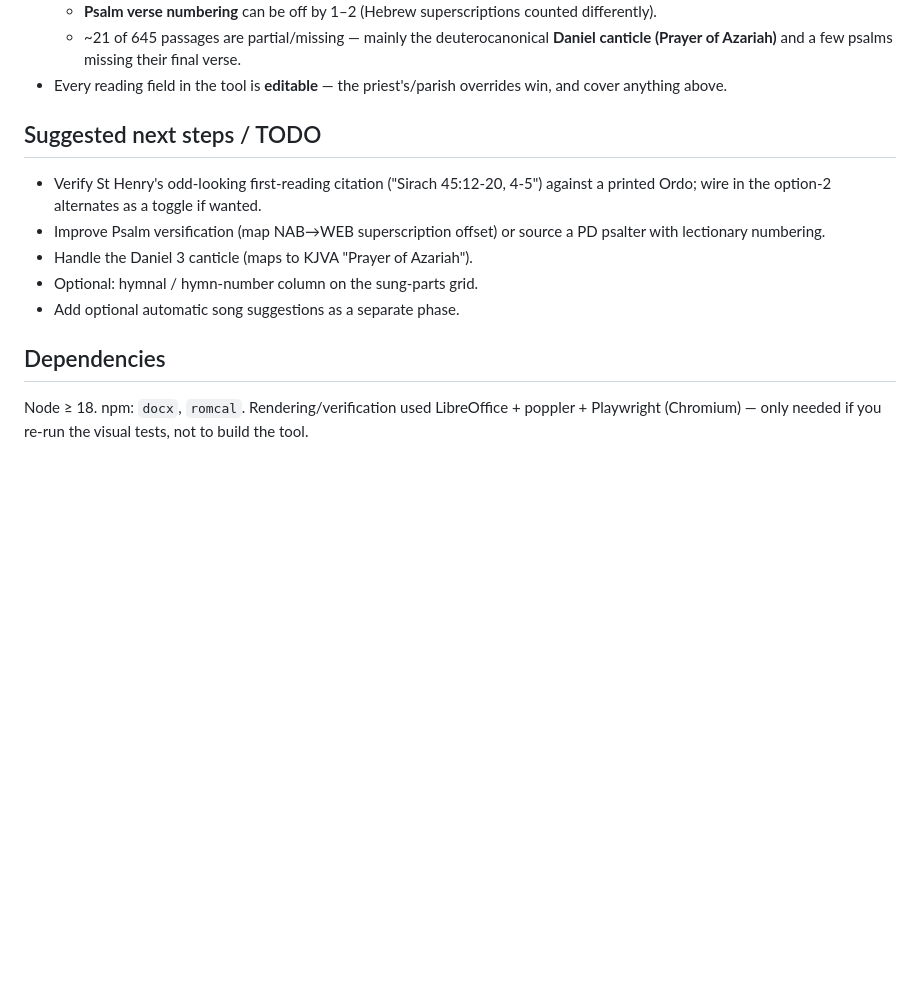
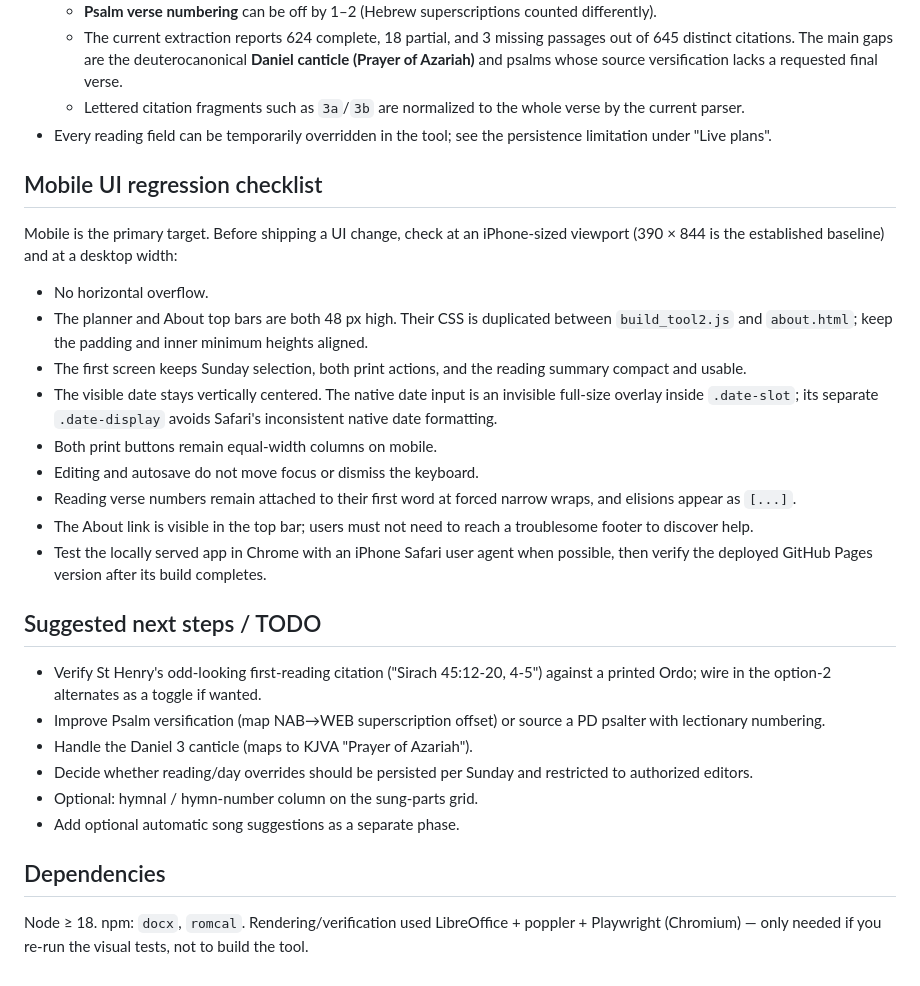
Before and after one commit to tow/sundaymass, a Markdown page: README.md, the part around one of its changes. Drawn GitHub-style; blank space fills up the shorter version.

```diff
--- a/README.md
+++ b/README.md
@@ -106,18 +183,47 @@ node build_tool2.js
   - **Psalm verse numbering** can be off by 1–2 (Hebrew superscriptions counted differently).
-  - ~21 of 645 passages are partial/missing — mainly the deuterocanonical **Daniel canticle
-    (Prayer of Azariah)** and a few psalms missing their final verse.
-- Every reading field in the tool is **editable** — the priest's/parish overrides win, and
-  cover anything above.
+  - The current extraction reports 624 complete, 18 partial, and 3 missing passages out
+    of 645 distinct citations. The main gaps are the deuterocanonical **Daniel canticle
+    (Prayer of Azariah)** and psalms whose source versification lacks a requested final verse.
+  - Lettered citation fragments such as `3a`/`3b` are normalized to the whole verse by the
+    current parser.
+- Every reading field can be temporarily overridden in the tool; see the persistence
+  limitation under "Live plans".
+
+## Mobile UI regression checklist
+
+Mobile is the primary target. Before shipping a UI change, check at an iPhone-sized
+viewport (390 × 844 is the established baseline) and at a desktop width:
+
+- No horizontal overflow.
+- The planner and About top bars are both 48 px high. Their CSS is duplicated between
+  `build_tool2.js` and `about.html`; keep the padding and inner minimum heights aligned.
+- The first screen keeps Sunday selection, both print actions, and the reading summary
+  compact and usable.
+- The visible date stays vertically centered. The native date input is an invisible
+  full-size overlay inside `.date-slot`; its separate `.date-display` avoids Safari's
+  inconsistent native date formatting.
+- Both print buttons remain equal-width columns on mobile.
+- Editing and autosave do not move focus or dismiss the keyboard.
+- Reading verse numbers remain attached to their first word at forced narrow wraps, and
+  elisions appear as `[...]`.
+- The About link is visible in the top bar; users must not need to reach a troublesome
+  footer to discover help.
+- Test the locally served app in Chrome with an iPhone Safari user agent when possible,
+  then verify the deployed GitHub Pages version after its build completes.
 
 ## Suggested next steps / TODO
+
 - Verify St Henry's odd-looking first-reading citation ("Sirach 45:12-20, 4-5") against a
   printed Ordo; wire in the option-2 alternates as a toggle if wanted.
 - Improve Psalm versification (map NAB→WEB superscription offset) or source a PD psalter
   with lectionary numbering.
 - Handle the Daniel 3 canticle (maps to KJVA "Prayer of Azariah").
+- Decide whether reading/day overrides should be persisted per Sunday and restricted to
+  authorized editors.
 - Optional: hymnal / hymn-number column on the sung-parts grid.
 - Add optional automatic song suggestions as a separate phase.
 
 ## Dependencies
+
 Node ≥ 18. npm: `docx`, `romcal`. Rendering/verification used LibreOffice + poppler +
 Playwright (Chromium) — only needed if you re-run the visual tests, not to build the tool.
```
Also changed, not shown: other parts of README.md (+90 -13 lines).
